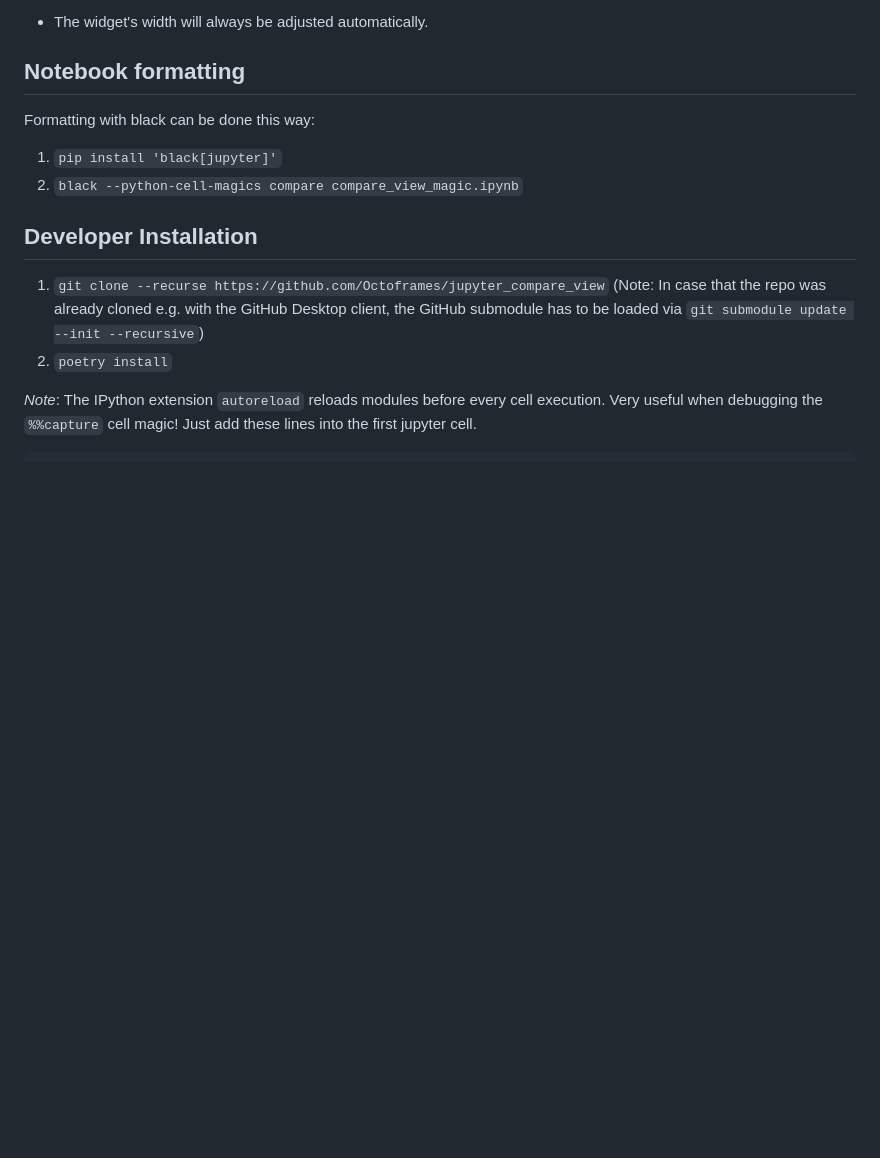
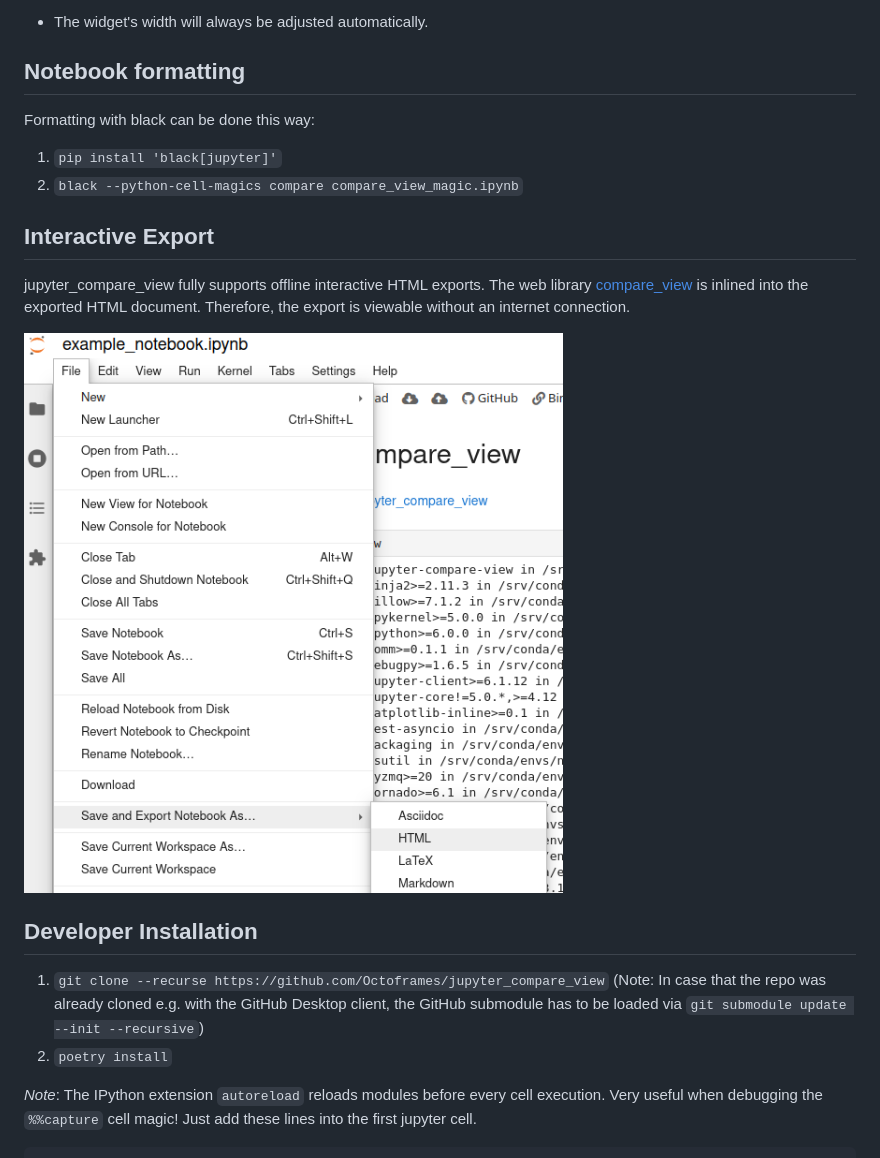
Before and after one commit to Octoframes/jupyter_compare_view, a Markdown page: README.md, the part around the change printed below. Drawn GitHub-style; pictures changed too: html_export_screenshot.png (added); blank space fills up the shorter version.

Commit message:
feat: html export documentation

```diff
--- a/README.md
+++ b/README.md
@@ -71,6 +71,13 @@ The split view widget is still responsive after closing and reopening the notebo
 Formatting with black can be done this way:
 1. `pip install 'black[jupyter]'`
 2. `black --python-cell-magics compare compare_view_magic.ipynb`
+
+## Interactive Export
+jupyter_compare_view fully supports offline interactive HTML exports.
+The web library [compare_view](https://octoframes.github.io/compare_view) is inlined into the exported HTML document.
+Therefore, the export is viewable without an internet connection.
+
+![Simply export your notebook as HTML to allow interacting with your data without jupyter.](html_export_screenshot.png)
 
 
 ## Developer Installation
```
Also changed, not shown: other parts of README.md (+1 -1 lines).
